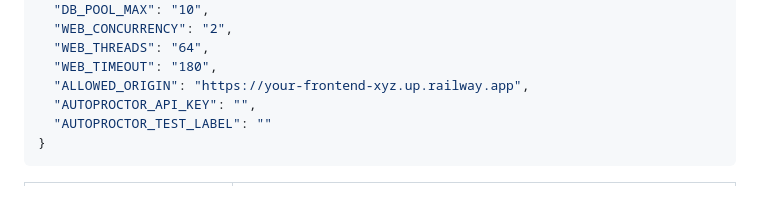
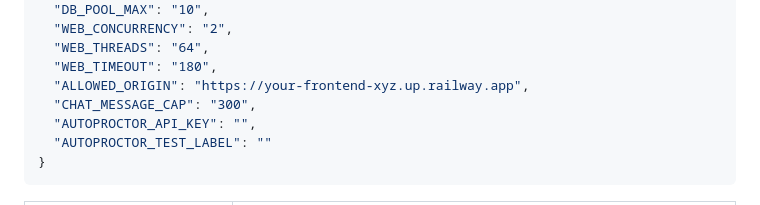
Before and after one commit to ManuelADSantos/MET_AI_Interventions, a Markdown page: RAILWAY_DEPLOY.md, the part around the change. Rendered like a GitHub page.

```diff
--- a/RAILWAY_DEPLOY.md
+++ b/RAILWAY_DEPLOY.md
@@ -56,6 +56,7 @@ Click **"Raw Editor"** and paste the following JSON, then fill in your values:
   "WEB_THREADS": "64",
   "WEB_TIMEOUT": "180",
   "ALLOWED_ORIGIN": "https://your-frontend-xyz.up.railway.app",
+  "CHAT_MESSAGE_CAP": "300",
   "AUTOPROCTOR_API_KEY": "",
   "AUTOPROCTOR_TEST_LABEL": ""
 }
```
Also changed, not shown: COST_ANALYSIS.md (added, +57 -0 lines).
